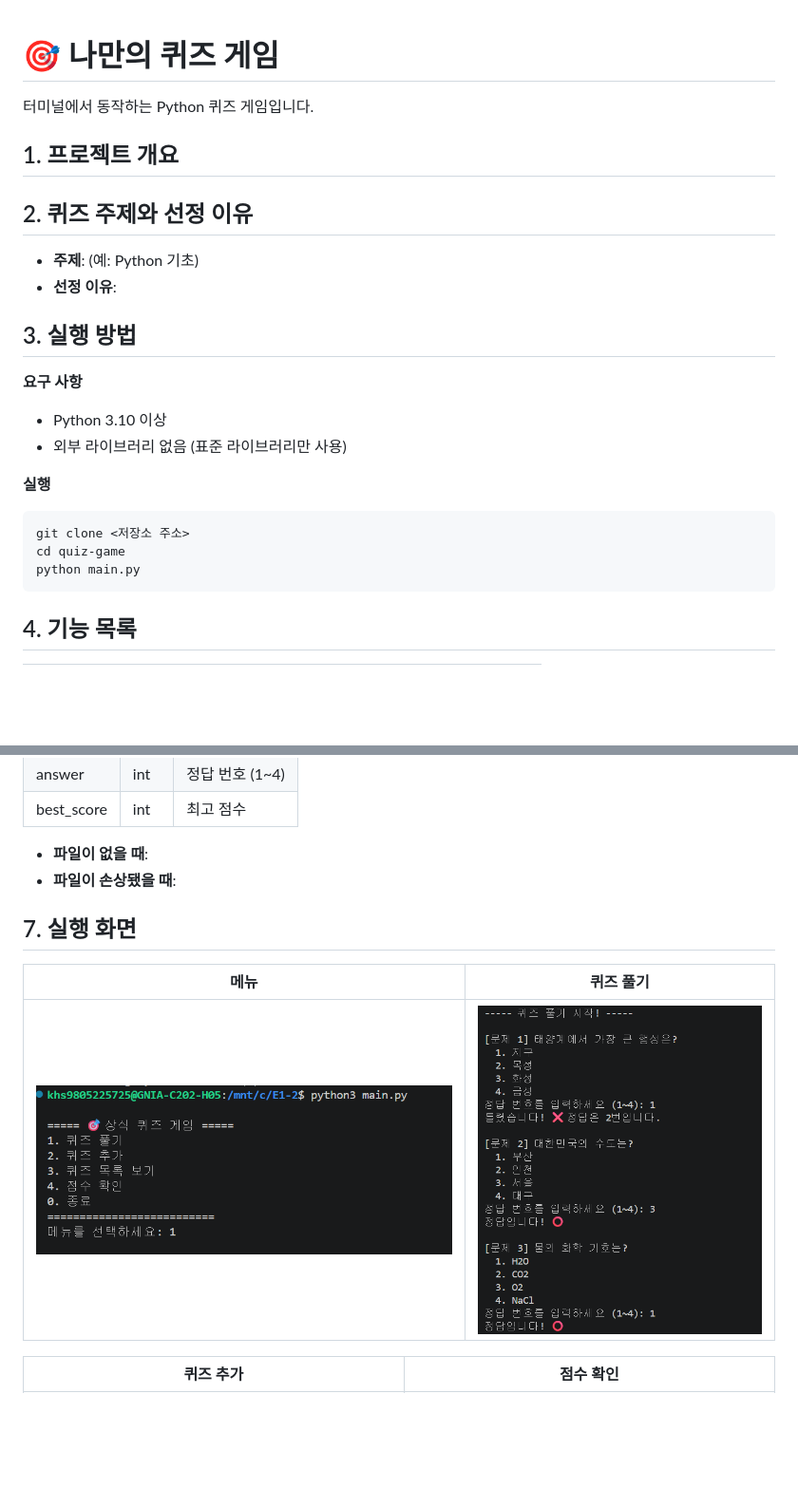
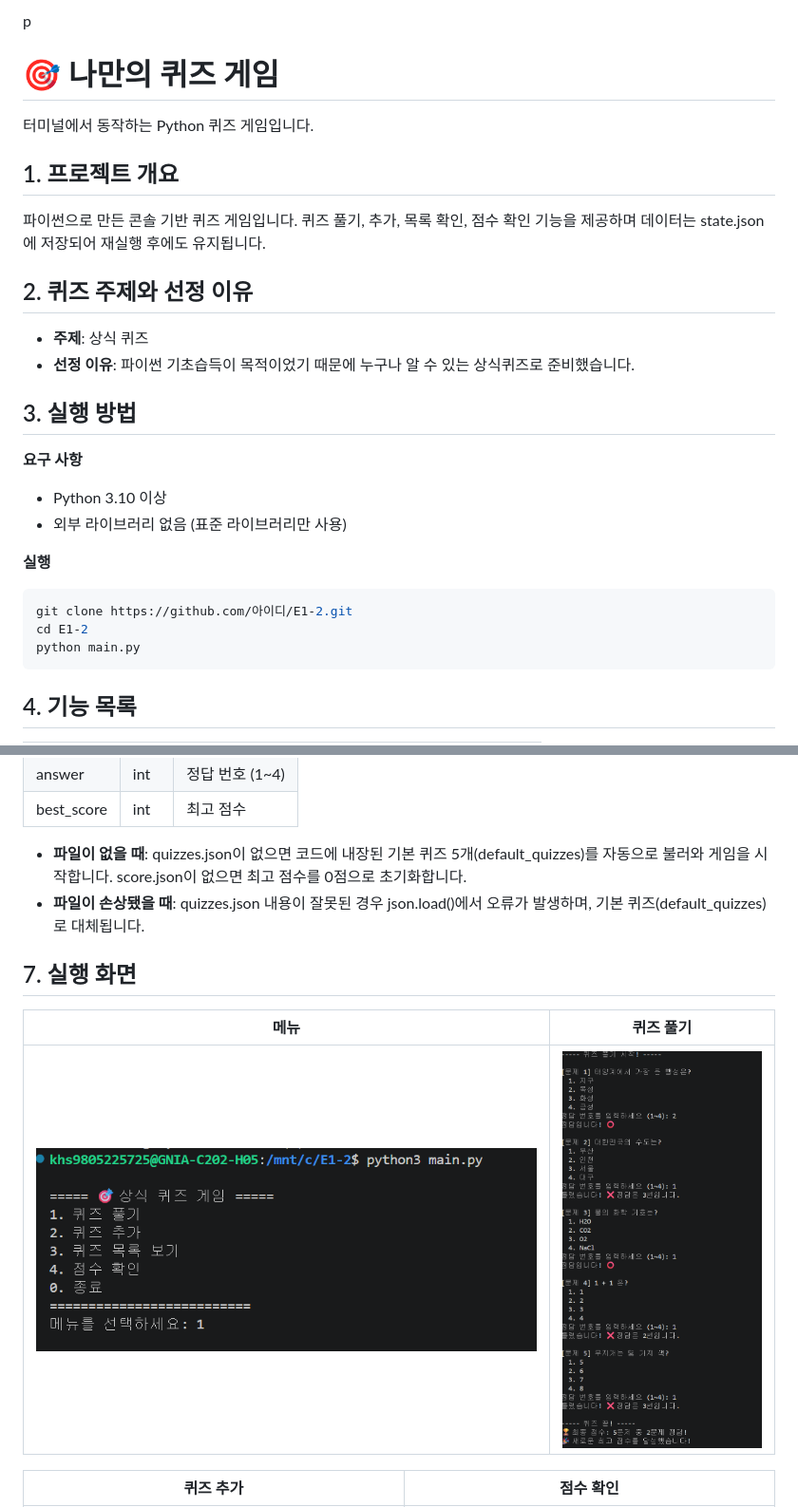
Before and after one commit to khs980522-del/E1-2, a Markdown page: README.md, 2 parts joined by grey strips. Shown at 95% size. Rendered like a GitHub page; pictures changed too: screenshot/play.png; blank space fills up the shorter version.

Commit message:
README 수정

````diff
--- a/README.md
+++ b/README.md
@@ -1,4 +1,4 @@
-
+p
 # 🎯 나만의 퀴즈 게임
 
 터미널에서 동작하는 Python 퀴즈 게임입니다.
@@ -7,16 +7,14 @@
 
 ## 1. 프로젝트 개요
 
-<!--
-- 무엇을 만들었는지
-- 어떤 기술(Python, JSON, Git)을 사용했는지
-- 미션의 목적 (코디세이 퀴즈 게임 미션)
--->
+파이썬으로 만든 콘솔 기반 퀴즈 게임입니다.
+퀴즈 풀기, 추가, 목록 확인, 점수 확인 기능을 제공하며
+데이터는 state.json에 저장되어 재실행 후에도 유지됩니다.
 
 ## 2. 퀴즈 주제와 선정 이유
 
-- **주제**: (예: Python 기초)
-- **선정 이유**:
+- **주제**: 상식 퀴즈
+- **선정 이유**: 파이썬 기초습득이 목적이었기 때문에 누구나 알 수 있는 상식퀴즈로 준비했습니다.
 
 ## 3. 실행 방법
 
@@ -26,8 +24,8 @@
 
 **실행**
 ```bash
-git clone <저장소 주소>
-cd quiz-game
+git clone https://github.com/아이디/E1-2.git
+cd E1-2
 python main.py
 ```
 
@@ -86,8 +84,11 @@ E1-2/
 | answer | int | 정답 번호 (1~4) |
 | best_score | int | 최고 점수 |
 
-- **파일이 없을 때**:
-- **파일이 손상됐을 때**:
+- **파일이 없을 때**: quizzes.json이 없으면 코드에 내장된 기본 퀴즈 5개(default_quizzes)를
+자동으로 불러와 게임을 시작합니다.
+score.json이 없으면 최고 점수를 0점으로 초기화합니다.
+- **파일이 손상됐을 때**: quizzes.json 내용이 잘못된 경우 json.load()에서 오류가 발생하며,
+기본 퀴즈(default_quizzes)로 대체됩니다.
 
 ## 7. 실행 화면
 
````
Also changed, not shown: other parts of README.md (+9 -5 lines).
